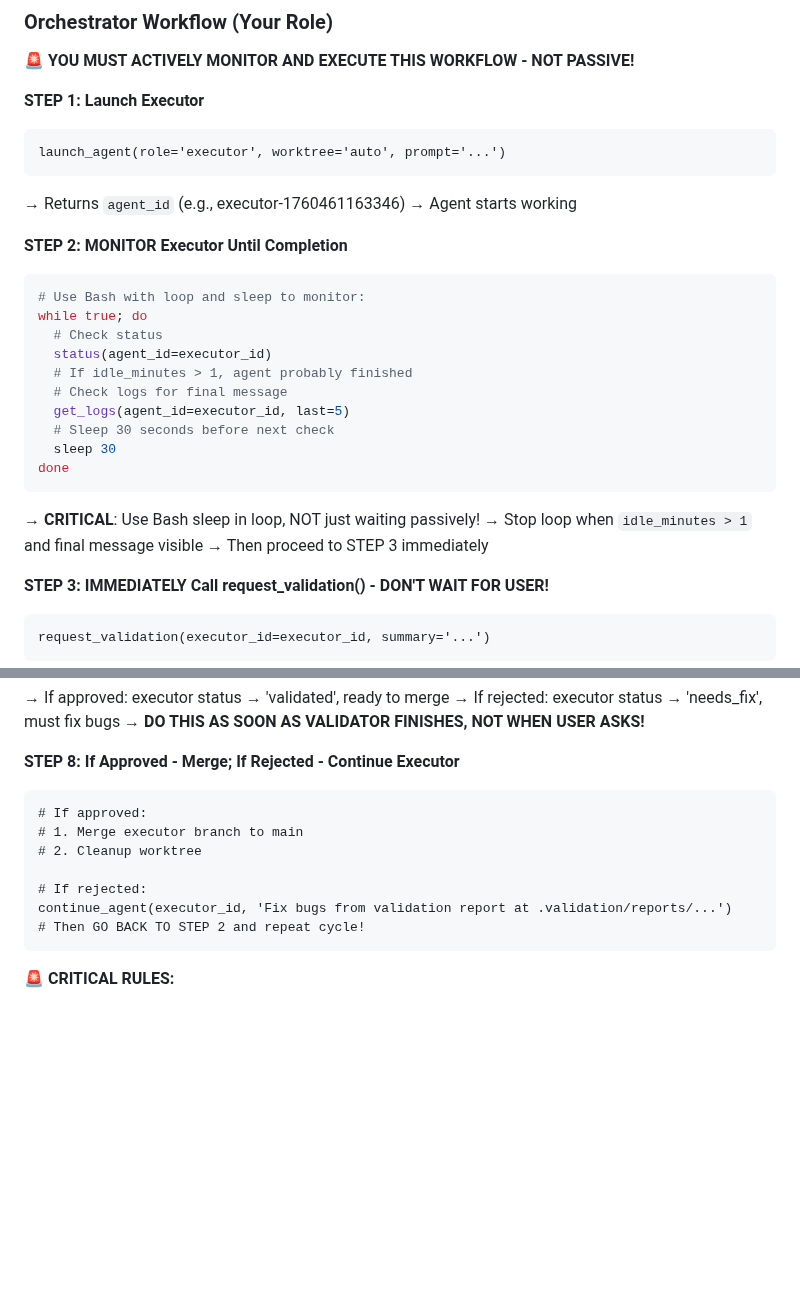
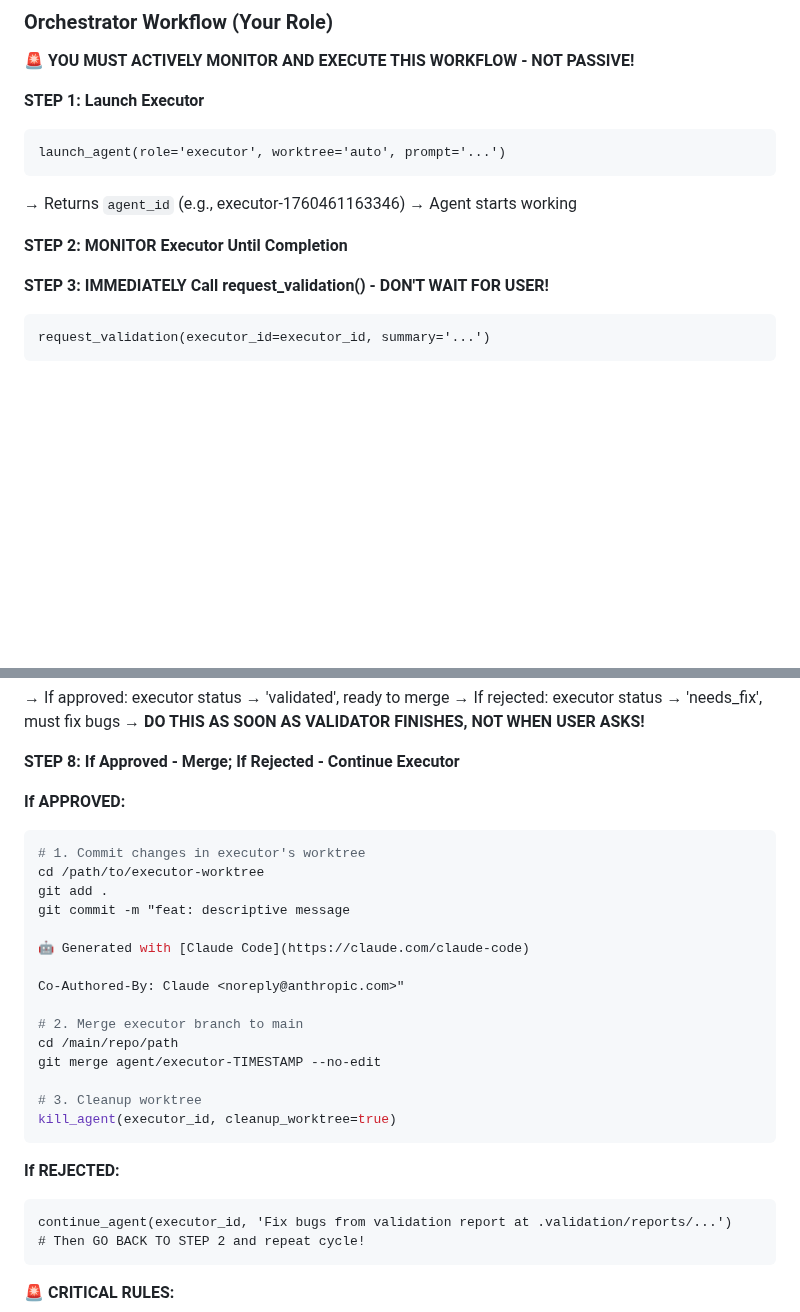
Before and after one commit to teunlao/swift-ai-sdk, a Markdown page: CLAUDE.md, 2 parts joined by grey strips. Rendered like a GitHub page; blank space fills up the shorter version.

Commit message:
docs: update finalization workflow in CLAUDE.md
Added detailed git commands for merging executor changes after validation approval.

🤖 Generated with [Claude Code](https://claude.com/claude-code)

Co-Authored-By: Claude <noreply@anthropic.com>

````diff
--- a/CLAUDE.md
+++ b/CLAUDE.md
@@ -136,21 +136,6 @@ launch_agent(role='executor', worktree='auto', prompt='...')
 → Agent starts working
 
 **STEP 2: MONITOR Executor Until Completion**
-```bash
-# Use Bash with loop and sleep to monitor:
-while true; do
-  # Check status
-  status(agent_id=executor_id)
-  # If idle_minutes > 1, agent probably finished
-  # Check logs for final message
-  get_logs(agent_id=executor_id, last=5)
-  # Sleep 30 seconds before next check
-  sleep 30
-done
-```
-→ **CRITICAL**: Use Bash sleep in loop, NOT just waiting passively!
-→ Stop loop when `idle_minutes > 1` and final message visible
-→ Then proceed to STEP 3 immediately
 
 **STEP 3: IMMEDIATELY Call request_validation() - DON'T WAIT FOR USER!**
 ```
@@ -209,12 +194,28 @@ submit_validation(
 → **DO THIS AS SOON AS VALIDATOR FINISHES, NOT WHEN USER ASKS!**
 
 **STEP 8: If Approved - Merge; If Rejected - Continue Executor**
+
+**If APPROVED:**
+```bash
+# 1. Commit changes in executor's worktree
+cd /path/to/executor-worktree
+git add .
+git commit -m "feat: descriptive message
+
+🤖 Generated with [Claude Code](https://claude.com/claude-code)
+
+Co-Authored-By: Claude <noreply@anthropic.com>"
+
+# 2. Merge executor branch to main
+cd /main/repo/path
+git merge agent/executor-TIMESTAMP --no-edit
+
+# 3. Cleanup worktree
+kill_agent(executor_id, cleanup_worktree=true)
 ```
-# If approved:
-# 1. Merge executor branch to main
-# 2. Cleanup worktree
 
-# If rejected:
+**If REJECTED:**
+```
 continue_agent(executor_id, 'Fix bugs from validation report at .validation/reports/...')
 # Then GO BACK TO STEP 2 and repeat cycle!
 ```
````
